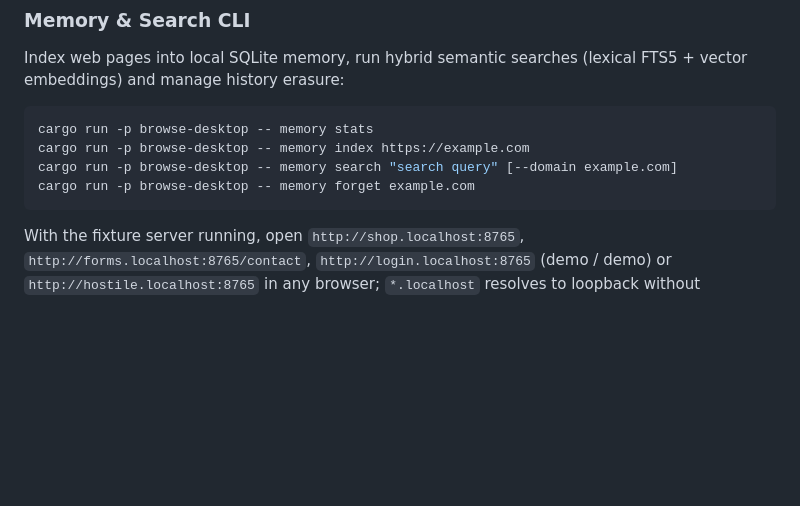
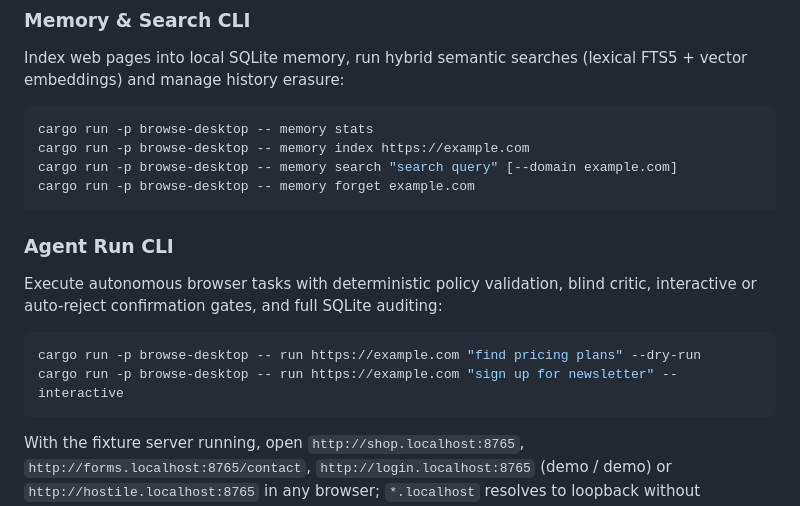
Before and after one commit to Yonawie/Browse, a Markdown page: README.md, the part around the change. Rendered like a GitHub page; blank space fills up the shorter version.

Commit message:
docs: document S6 Agent Runtime milestone and CLI commands

````diff
--- a/README.md
+++ b/README.md
@@ -62,6 +62,15 @@ cargo run -p browse-desktop -- memory stats
 cargo run -p browse-desktop -- memory index https://example.com
 cargo run -p browse-desktop -- memory search "search query" [--domain example.com]
 cargo run -p browse-desktop -- memory forget example.com
+```
+
+### Agent Run CLI
+
+Execute autonomous browser tasks with deterministic policy validation, blind critic, interactive or auto-reject confirmation gates, and full SQLite auditing:
+
+```sh
+cargo run -p browse-desktop -- run https://example.com "find pricing plans" --dry-run
+cargo run -p browse-desktop -- run https://example.com "sign up for newsletter" --interactive
 ```
 
 With the fixture server running, open `http://shop.localhost:8765`,
````
Also changed, not shown: docs/03-status.md (+14 -10 lines).
